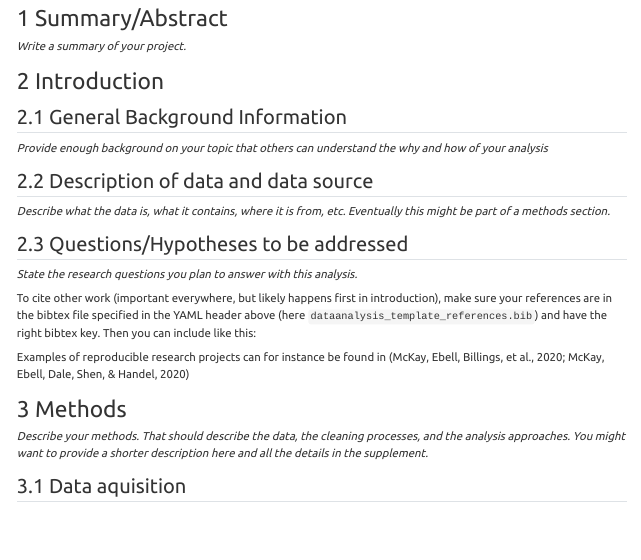
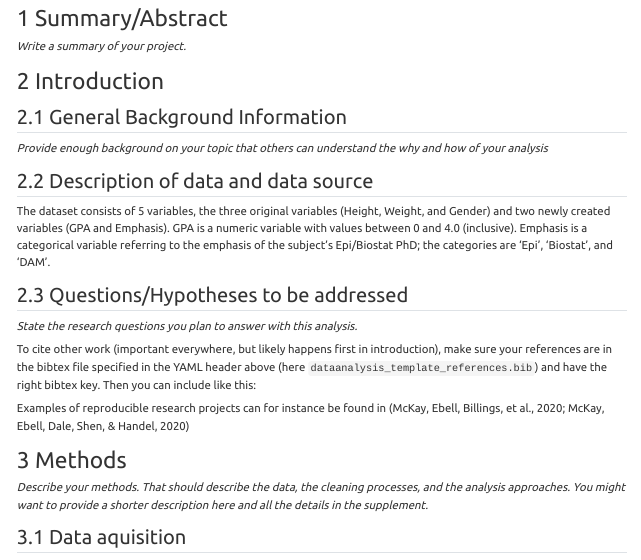
Before and after one commit to rml20258/rayleenlewis-MADA-portfolio, a Quarto document (starter-analysis-exercise/products/report/starter-analysis-report.qmd): the page in a window 1100 px wide, from 220 px down. Rendered offline with R 4.5, knitr and Pandoc in place of Quarto, with nearby package versions.

Commit message:
'GPA' and 'Emphasis' have been added to exampledata2 and a description has been included in starter-analysis-report

```diff
--- a/starter-analysis-exercise/products/report/starter-analysis-report.qmd
+++ b/starter-analysis-exercise/products/report/starter-analysis-report.qmd
@@ -39,7 +39,7 @@ _Write a summary of your project._
 _Provide enough background on your topic that others can understand the why and how of your analysis_
 
 ## Description of data and data source
-_Describe what the data is, what it contains, where it is from, etc. Eventually this might be part of a methods section._
+The dataset consists of 5 variables, the three original variables (Height, Weight, and Gender) and two newly created variables (GPA and Emphasis). GPA is a numeric variable with values between 0 and 4.0 (inclusive). Emphasis is a categorical variable referring to the emphasis of the subject's Epi/Biostat PhD; the categories are 'Epi', 'Biostat', and 'DAM'.
 
 ## Questions/Hypotheses to be addressed
 _State the research questions you plan to answer with this analysis._
```
Also changed, not shown: starter-analysis-exercise/data/raw-data/exampledata2.xlsx (added).
